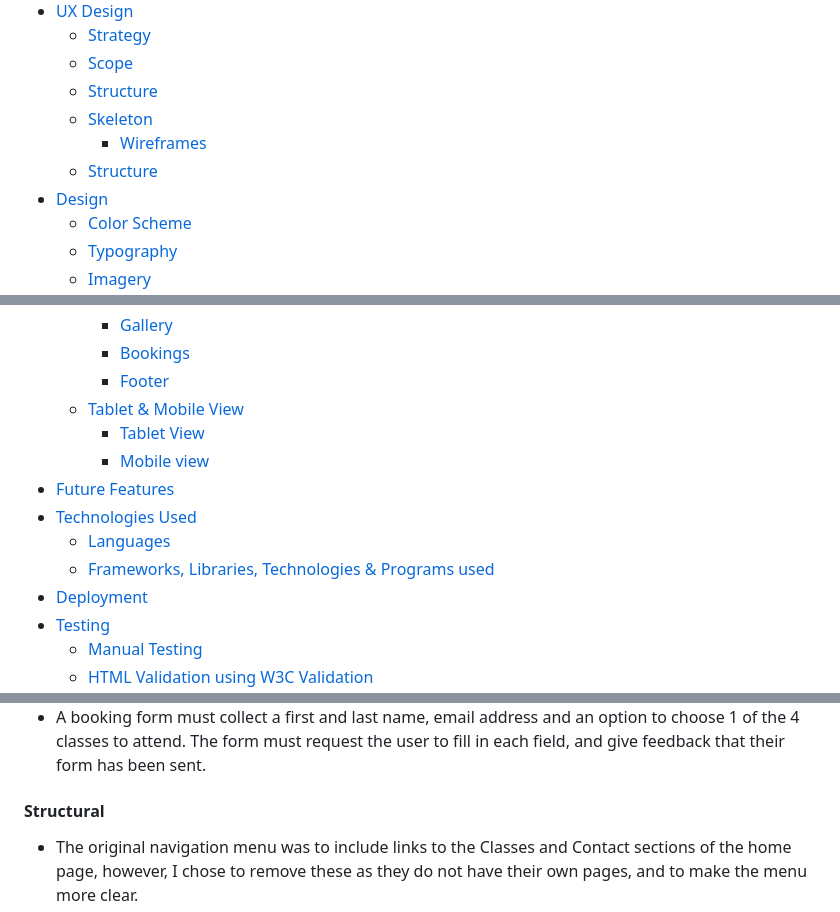
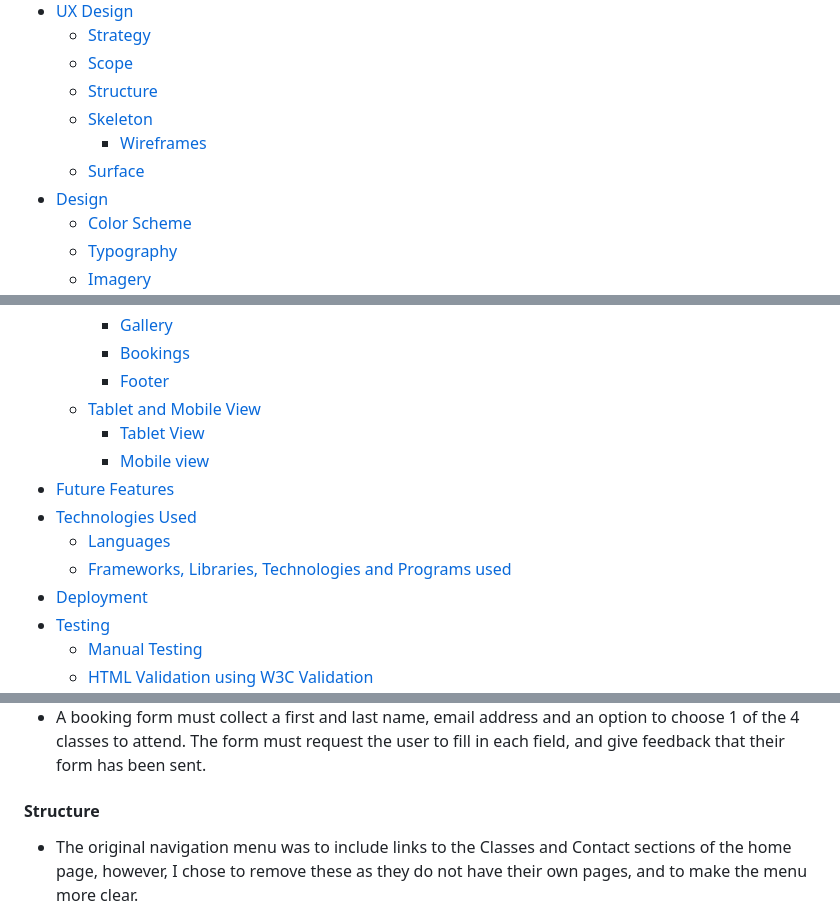
Before and after one commit to abigail-ryan/mindful-habit, a Markdown page: README.md, 3 parts joined by grey strips. Rendered like a GitHub page.

Commit message:
Fix broken links in table of contents

```diff
--- a/README.md
+++ b/README.md
@@ -19,7 +19,7 @@ Users of this site can access all the information they need to know about Mindfu
   * [Structure](#structure)
   * [Skeleton](#skeleton)
     * [Wireframes](#wireframes)
-  * [Structure](#structure)
+  * [Surface](#surface)
 * [Design](#design)
   * [Color Scheme](#color-scheme)
   * [Typography](#typography)
@@ -36,13 +36,13 @@ Users of this site can access all the information they need to know about Mindfu
     * [Gallery](#gallery)
     * [Bookings](#bookings)
     * [Footer](#footer)
-  * [Tablet & Mobile View](#tablet-and-mobile-view)
+  * [Tablet and Mobile View](#tablet-and-mobile-view)
     * [Tablet View](#tablet-view)
     * [Mobile view](#mobile-view)
  * [Future Features](#future-features)
  * [Technologies Used](#technologies-used)
    * [Languages](#languages)
-   * [Frameworks, Libraries, Technologies & Programs used](#framworks-librabies-technologies-and-programs-used)
+   * [Frameworks, Libraries, Technologies and Programs used](#frameworks-libraries-technologies-and-programs-used)
 * [Deployment](#deployment)
 * [Testing](#testing)
   * [Manual Testing](#manual-testing)
@@ -118,7 +118,7 @@ Mindful Habit welcomes women of all ages to join classes, so a clutter free and
 * A clear call to action must be visible on the home page encouraging users to book a class.
 * A booking form must collect a first and last name, email address and an option to choose 1 of the 4 classes to attend. The form must request the user to fill in each field, and give feedback that their form has been sent.
 
-#### Structural
+#### Structure
 
 * The original navigation menu was to include links to the Classes and Contact sections of the home page, however, I chose to remove these as they do not have their own pages, and to make the menu more clear.
 * The classes information is to be displayed in separate tiles, in vertical rows on mobile devices, and horizontal rows on tablet and desktop devices, each separated by a border.
```
Also changed, not shown: other parts of README.md (+3 -3 lines).
